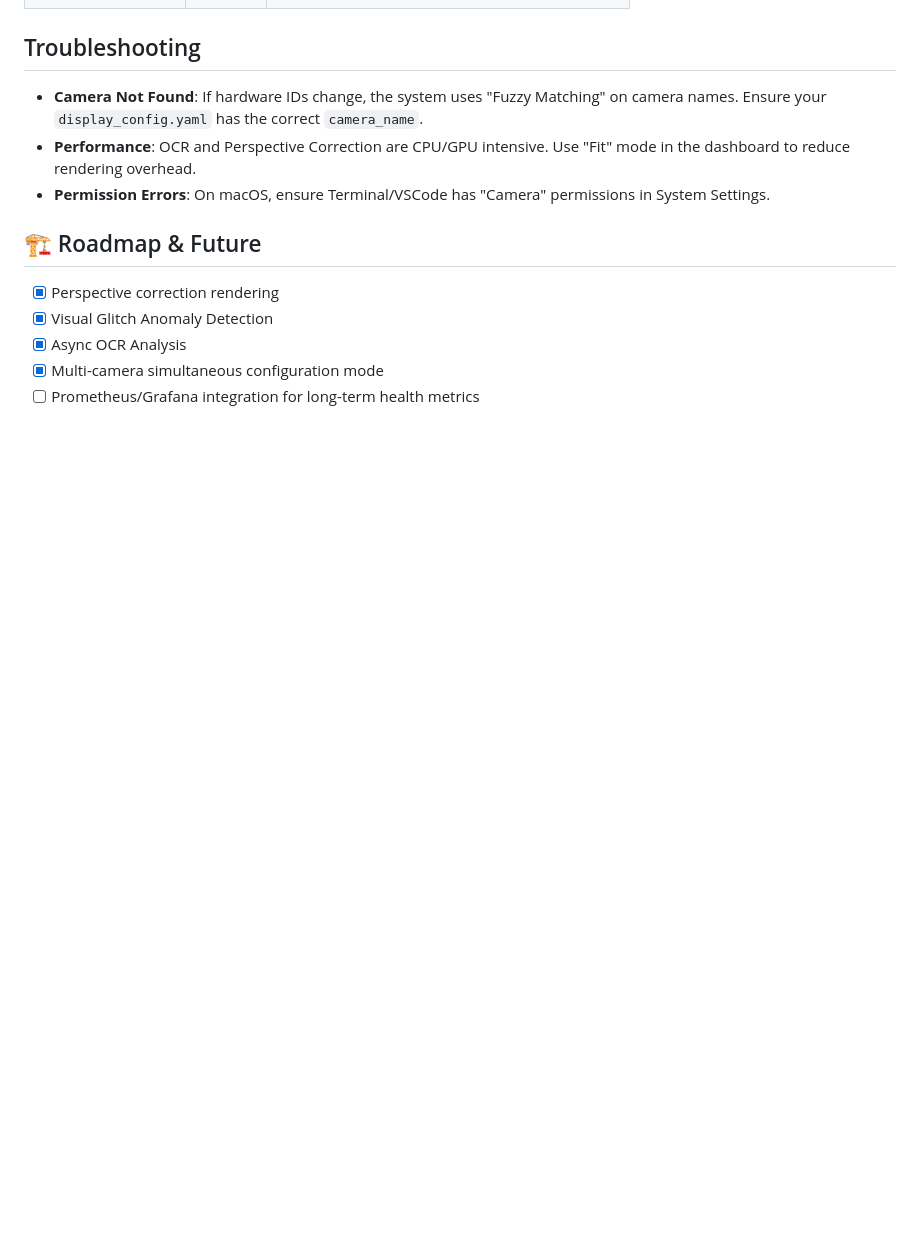
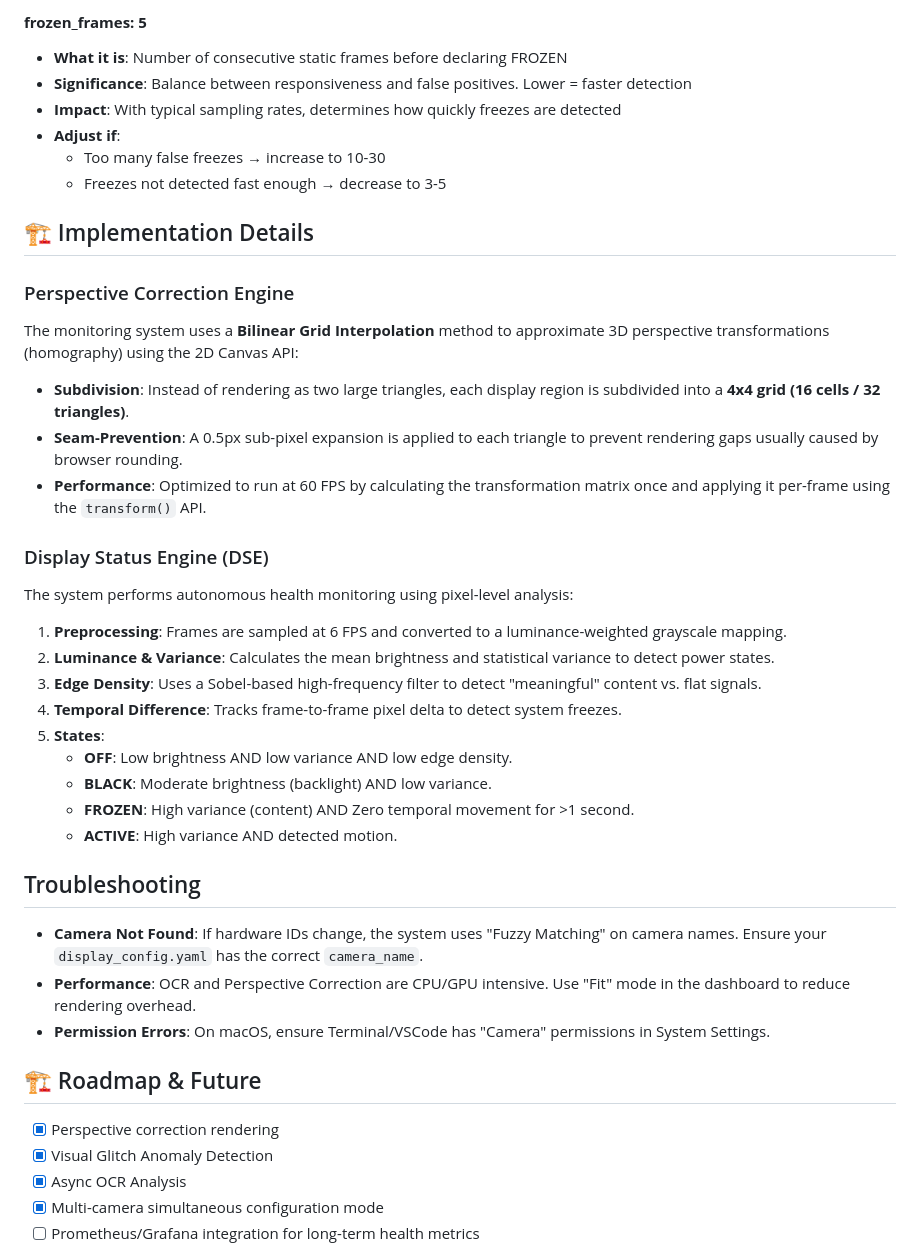
Before and after one commit to ravisingh94/display-monitor-python, a Markdown page: README.md, the part around one of its changes. Drawn GitHub-style; blank space fills up the shorter version.

```diff
--- a/README.md
+++ b/README.md
@@ -101,3 +150,31 @@ negative_text:
+#### **frozen_frames: 5**
+- **What it is**: Number of consecutive static frames before declaring FROZEN
+- **Significance**: Balance between responsiveness and false positives. Lower = faster detection
+- **Impact**: With typical sampling rates, determines how quickly freezes are detected
+- **Adjust if**:
+  - Too many false freezes → increase to 10-30
+  - Freezes not detected fast enough → decrease to 3-5
+
+## 🏗 Implementation Details
+
+### Perspective Correction Engine
+The monitoring system uses a **Bilinear Grid Interpolation** method to approximate 3D perspective transformations (homography) using the 2D Canvas API:
+- **Subdivision**: Instead of rendering as two large triangles, each display region is subdivided into a **4x4 grid (16 cells / 32 triangles)**.
+- **Seam-Prevention**: A 0.5px sub-pixel expansion is applied to each triangle to prevent rendering gaps usually caused by browser rounding.
+- **Performance**: Optimized to run at 60 FPS by calculating the transformation matrix once and applying it per-frame using the `transform()` API.
+
+### Display Status Engine (DSE)
+The system performs autonomous health monitoring using pixel-level analysis:
+1.  **Preprocessing**: Frames are sampled at 6 FPS and converted to a luminance-weighted grayscale mapping.
+2.  **Luminance & Variance**: Calculates the mean brightness and statistical variance to detect power states.
+3.  **Edge Density**: Uses a Sobel-based high-frequency filter to detect "meaningful" content vs. flat signals.
+4.  **Temporal Difference**: Tracks frame-to-frame pixel delta to detect system freezes.
+5.  **States**:
+    - **OFF**: Low brightness AND low variance AND low edge density.
+    - **BLACK**: Moderate brightness (backlight) AND low variance.
+    - **FROZEN**: High variance (content) AND Zero temporal movement for >1 second.
+    - **ACTIVE**: High variance AND detected motion.
+
 ## Troubleshooting
 
 - **Camera Not Found**: If hardware IDs change, the system uses "Fuzzy Matching" on camera names. Ensure your `display_config.yaml` has the correct `camera_name`.
```
Also changed, not shown: other parts of README.md (+49 -0 lines).
